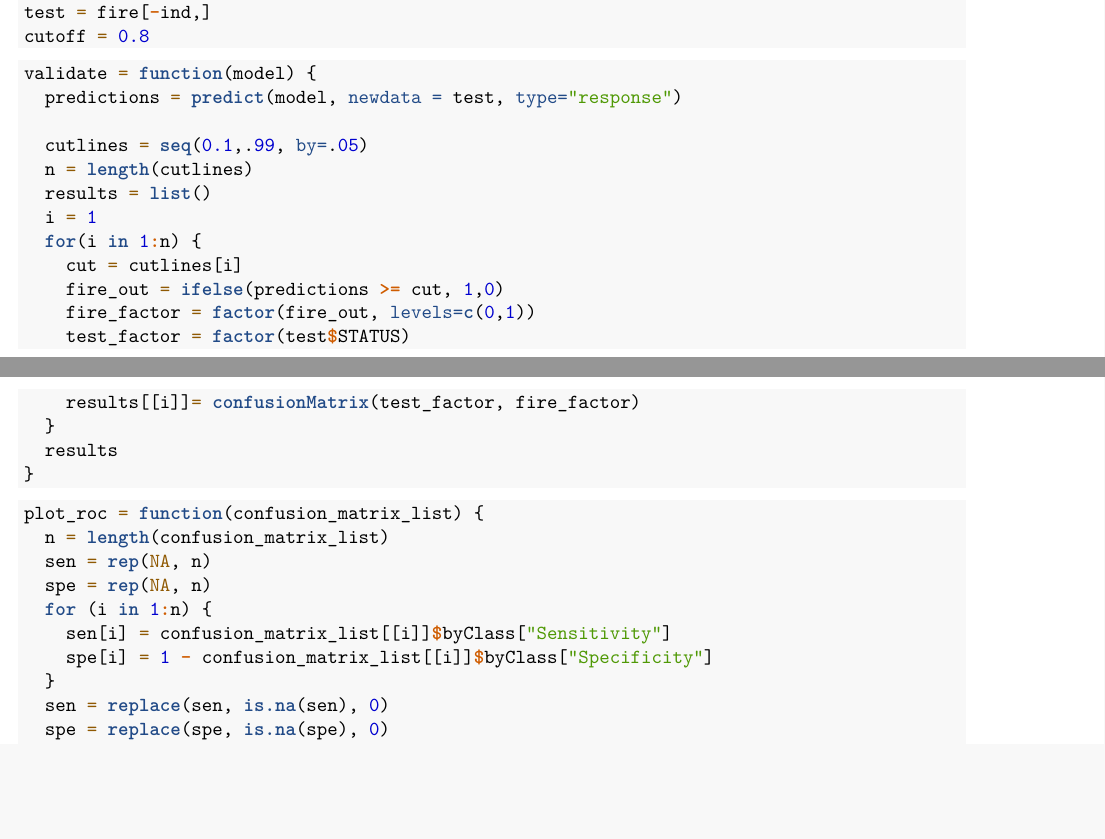
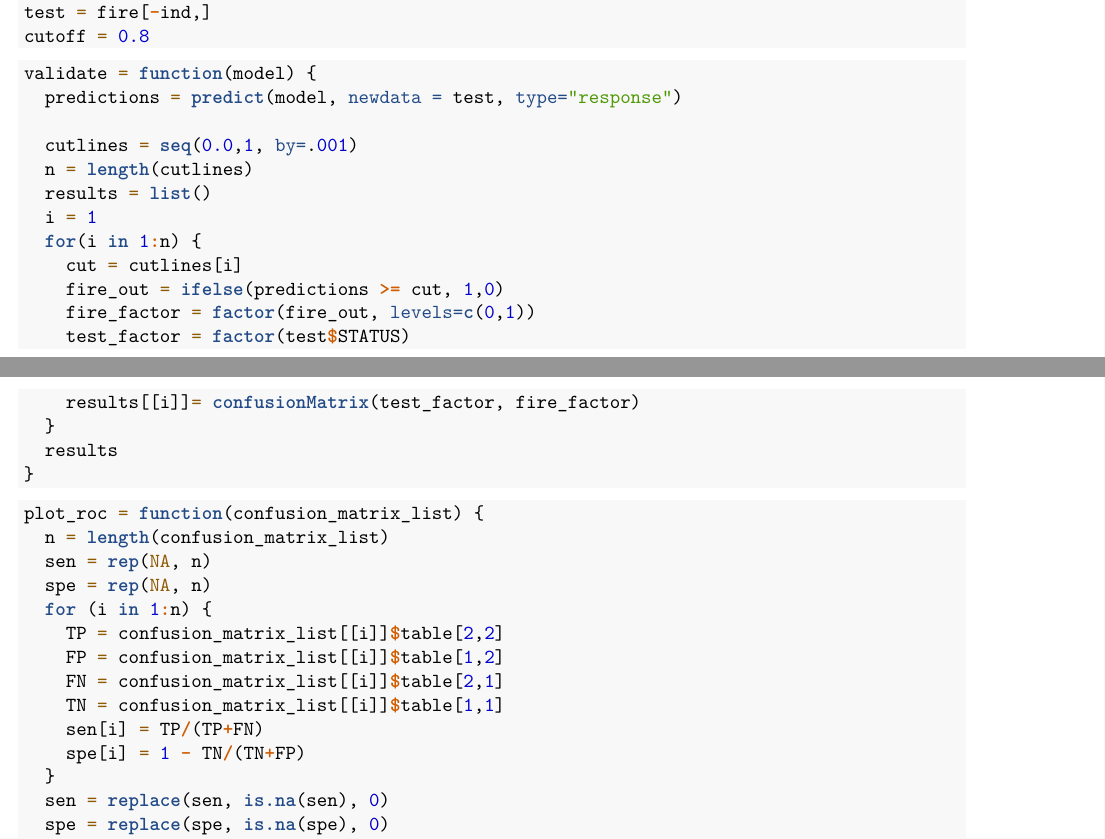
Before and after one commit to ldunekac/MATH536FinalProject, an R Markdown document (validate.Rmd): two parts of pages 1 and 2 of 11, joined at a grey line, cut so that both start at the same text, the shorter picture padded with empty space. Rendered offline with R 4.5, knitr and Pandoc, then LaTeX, with nearby package versions.

Commit message:
Fixed the ROC graph

````diff
--- a/validate.Rmd
+++ b/validate.Rmd
@@ -40,7 +40,7 @@ cutoff = 0.8
 validate = function(model) {
   predictions = predict(model, newdata = test, type="response")
 
-  cutlines = seq(0.1,.99, by=.05)
+  cutlines = seq(0.0,1, by=.001)
   n = length(cutlines)
   results = list()
   i = 1
@@ -62,8 +62,12 @@ plot_roc = function(confusion_matrix_list) {
   sen = rep(NA, n)
   spe = rep(NA, n)
   for (i in 1:n) {
-    sen[i] = confusion_matrix_list[[i]]$byClass["Sensitivity"]
-    spe[i] = 1 - confusion_matrix_list[[i]]$byClass["Specificity"]
+    TP = confusion_matrix_list[[i]]$table[2,2]
+    FP = confusion_matrix_list[[i]]$table[1,2]
+    FN = confusion_matrix_list[[i]]$table[2,1]
+    TN = confusion_matrix_list[[i]]$table[1,1]
+    sen[i] = TP/(TP+FN)
+    spe[i] = 1 - TN/(TN+FP)
   }
   sen = replace(sen, is.na(sen), 0)
   spe = replace(spe, is.na(spe), 0)
@@ -103,28 +107,31 @@ plot_roc(val_fire_glm)
 
 ```{r}
 plot_rocs = function(confusion_matrix_list1, confusion_matrix_list2) {
-
-  for(j in 1:length(confusion_matrix_list1)) {
-    n = length(confusion_matrix_list1)
-    sen1 = rep(NA, n)
-    spe1 = rep(NA, n)
-    for (i in 1:n) {
-      sen1[i] = confusion_matrix_list1[[i]]$byClass["Sensitivity"]
-      spe1[i] = 1 - confusion_matrix_list1[[i]]$byClass["Specificity"]
-    }
+  n = length(confusion_matrix_list1)
+  sen1 = rep(NA, n)
+  spe1 = rep(NA, n)
+  for (i in 1:n) {
+    TP = confusion_matrix_list1[[i]]$table[2,2]
+    FP = confusion_matrix_list1[[i]]$table[1,2]
+    FN = confusion_matrix_list1[[i]]$table[2,1]
+    TN = confusion_matrix_list1[[i]]$table[1,1]
+    sen1[i] = TP/(TP+FN)
+    spe1[i] = 1 - TN/(TN+FP)
   }
   sen1 = replace(sen1, is.na(sen1), 0)
   spe1 = replace(spe1, is.na(spe1), 0)
 
 
-  for(j in 1:length(confusion_matrix_list2)) {
-    n = length(confusion_matrix_list2)
-    sen2 = rep(NA, n)
-    spe2 = rep(NA, n)
-    for (i in 1:n) {
-      sen2[i] = confusion_matrix_list2[[i]]$byClass["Sensitivity"]
-      spe2[i] = 1 - confusion_matrix_list2[[i]]$byClass["Specificity"]
-    }
+  n = length(confusion_matrix_list2)
+  sen2 = rep(NA, n)
+  spe2 = rep(NA, n)
+  for (i in 1:n) {
+    TP = confusion_matrix_list2[[i]]$table[2,2]
+    FP = confusion_matrix_list2[[i]]$table[1,2]
+    FN = confusion_matrix_list2[[i]]$table[2,1]
+    TN = confusion_matrix_list2[[i]]$table[1,1]
+    sen2[i] = TP/(TP+FN)
+    spe2[i] = 1 - TN/(TN+FP)
   }
   sen2 = replace(sen2, is.na(sen2), 0)
   spe2 = replace(spe2, is.na(spe2), 0)
````
